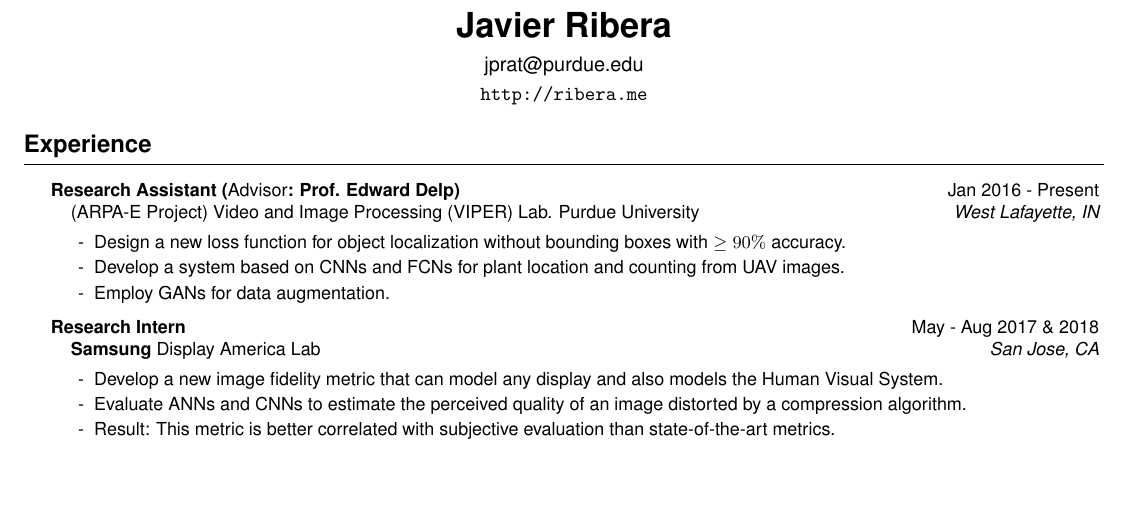
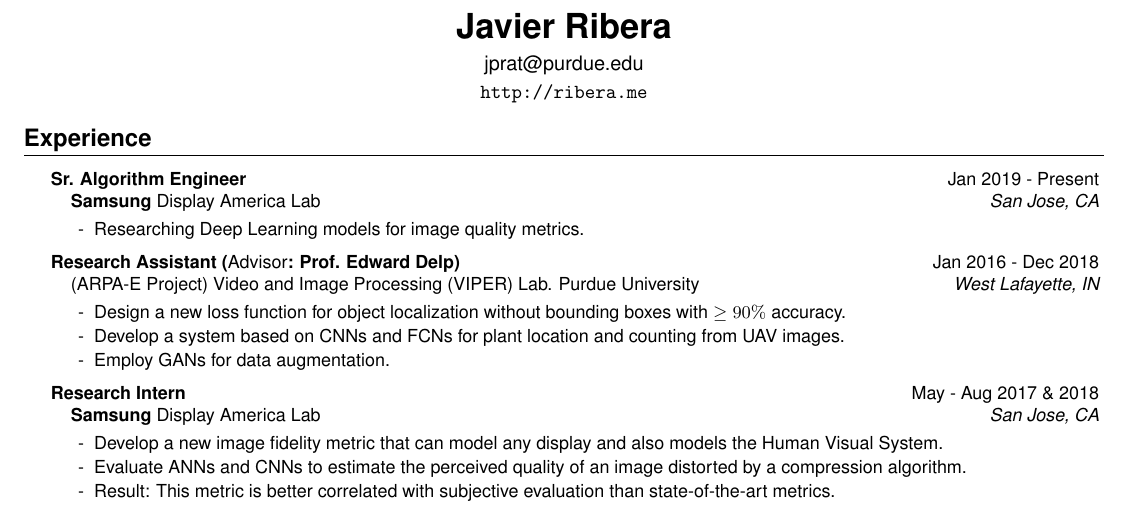
Before and after one commit to javiribera/javiribera, a LaTeX CV (resume/javier_ribera_resume.tex): part of the page, cut so that both start at the same text, the shorter picture padded with empty space. Compiled offline with pdfLaTeX.

Commit message:
add Samsung FTE

```diff
--- a/resume/javier_ribera_resume.tex
+++ b/resume/javier_ribera_resume.tex
@@ -53,7 +53,13 @@
 
 \begin{rSection}{Experience}
 
-    \begin{rSubsection}{Research Assistant ({\normalfont Advisor}: Prof. Edward Delp)}{Jan 2016 - Present}{(ARPA-E Project) Video and Image Processing (VIPER) Lab. Purdue University}{West Lafayette, IN}
+\begin{rSubsection}{Sr. Algorithm Engineer}{Jan 2019 - Present}{\textbf{Samsung} Display America Lab}{San Jose, CA}
+\setlength{\itemindent}{.3in}
+\item[-] Researching Deep Learning models for image quality metrics.
+\end{rSubsection}
+
+
+\begin{rSubsection}{Research Assistant ({\normalfont Advisor}: Prof. Edward Delp)}{Jan 2016 - Dec 2018}{(ARPA-E Project) Video and Image Processing (VIPER) Lab. Purdue University}{West Lafayette, IN}
 \setlength{\itemindent}{.3in}
 \item[-] Design a new loss function for object localization without bounding boxes with $ \ge 90\%$ accuracy.
 \item[-] Develop a system based on CNNs and FCNs for plant location and counting from UAV images.
```
Also changed, not shown: resume/javier_ribera_resume.tex (2 more changed lines).
